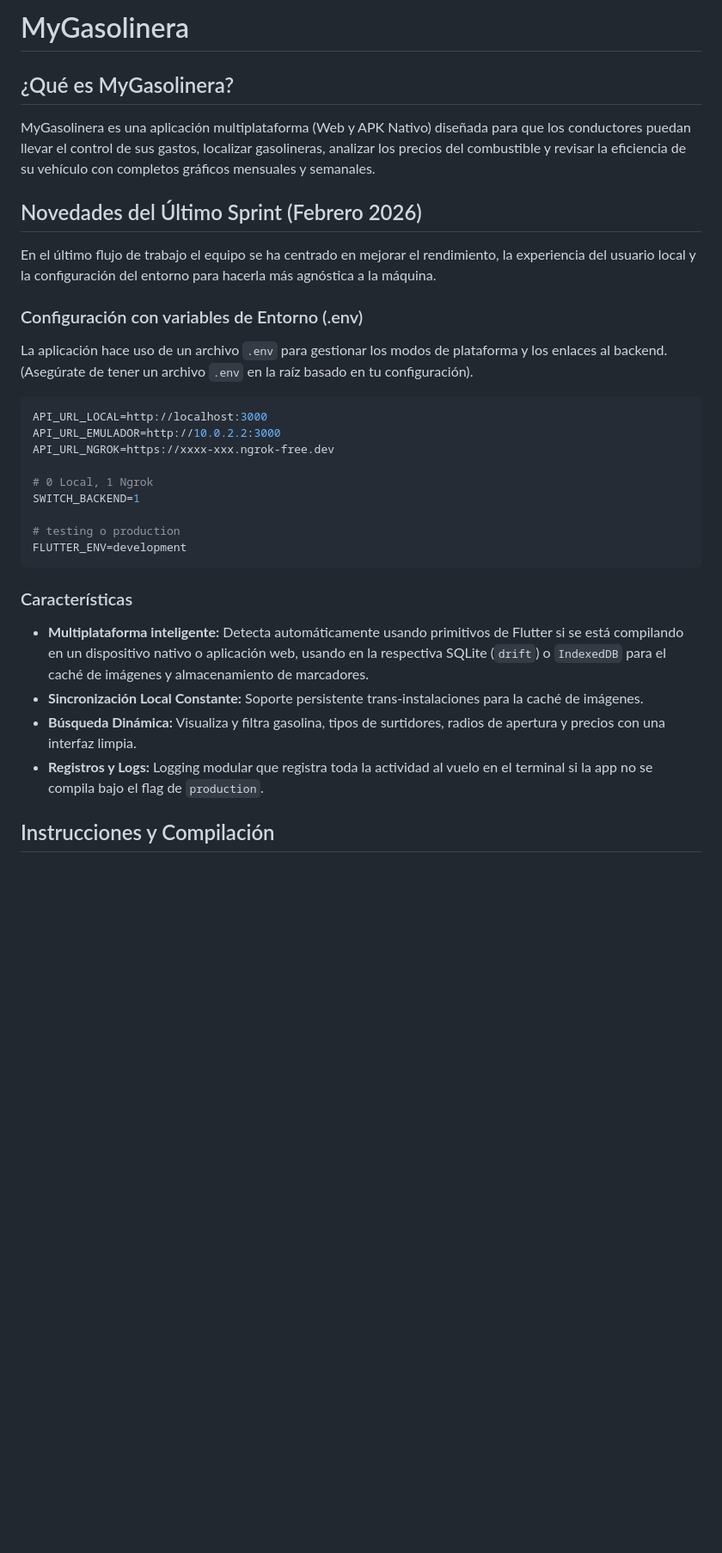
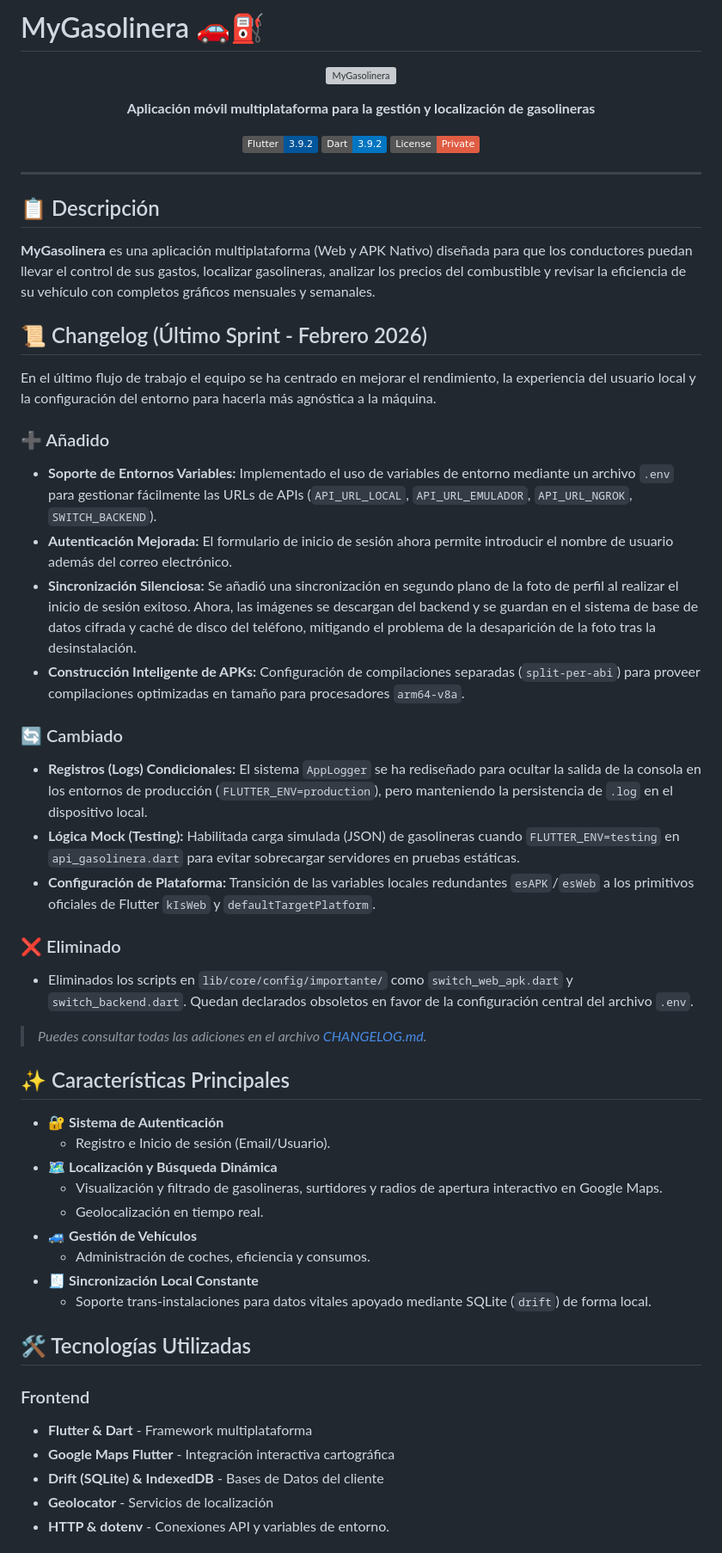
Before and after one commit to oskar4231/MyGasolineraFlutter, a Markdown page: README.md, the part around one of its changes. Shown at 86% size. Drawn GitHub-style; badges without logos; blank space fills up the shorter version; grey boxes are pictures that could not be loaded.

Commit message:
docs: actualizar estilo del README.md base a la nueva línea visual y añadir changelog

````diff
--- a/README.md
+++ b/README.md
@@ -1,30 +1,63 @@
-# MyGasolinera
+# MyGasolinera 🚗⛽
 
-## ¿Qué es MyGasolinera?
-MyGasolinera es una aplicación multiplataforma (Web y APK Nativo) diseñada para que los conductores puedan llevar el control de sus gastos, localizar gasolineras, analizar los precios del combustible y revisar la eficiencia de su vehículo con completos gráficos mensuales y semanales.
+<p align="center">
+  <img src="Documentacion/banner.png" alt="MyGasolinera" width="1000">
+</p>
 
-## Novedades del Último Sprint (Febrero 2026)
+<p align="center">
+  <strong>Aplicación móvil multiplataforma para la gestión y localización de gasolineras</strong>
+</p>
+
+<p align="center">
+  <img src="https://img.shields.io/badge/Flutter-3.9.2-02569B?logo=flutter" alt="Flutter">
+  <img src="https://img.shields.io/badge/Dart-3.9.2-0175C2?logo=dart" alt="Dart">
+  <img src="https://img.shields.io/badge/License-Private-red" alt="License">
+</p>
+
+---
+
+## 📋 Descripción
+
+**MyGasolinera** es una aplicación multiplataforma (Web y APK Nativo) diseñada para que los conductores puedan llevar el control de sus gastos, localizar gasolineras, analizar los precios del combustible y revisar la eficiencia de su vehículo con completos gráficos mensuales y semanales.
+
+## 📜 Changelog (Último Sprint - Febrero 2026)
+
 En el último flujo de trabajo el equipo se ha centrado en mejorar el rendimiento, la experiencia del usuario local y la configuración del entorno para hacerla más agnóstica a la máquina.
 
-### Configuración con variables de Entorno (.env)
-La aplicación hace uso de un archivo `.env` para gestionar los modos de plataforma y los enlaces al backend. (Asegúrate de tener un archivo `.env` en la raíz basado en tu configuración).
+### ➕ Añadido
+- **Soporte de Entornos Variables:** Implementado el uso de variables de entorno mediante un archivo `.env` para gestionar fácilmente las URLs de APIs (`API_URL_LOCAL`, `API_URL_EMULADOR`, `API_URL_NGROK`, `SWITCH_BACKEND`).
+- **Autenticación Mejorada:** El formulario de inicio de sesión ahora permite introducir el nombre de usuario además del correo electrónico.
+- **Sincronización Silenciosa:** Se añadió una sincronización en segundo plano de la foto de perfil al realizar el inicio de sesión exitoso. Ahora, las imágenes se descargan del backend y se guardan en el sistema de base de datos cifrada y caché de disco del teléfono, mitigando el problema de la desaparición de la foto tras la desinstalación.
+- **Construcción Inteligente de APKs:** Configuración de compilaciones separadas (`split-per-abi`) para proveer compilaciones optimizadas en tamaño para procesadores `arm64-v8a`.
 
-```env
-API_URL_LOCAL=http://localhost:3000
-API_URL_EMULADOR=http://10.0.2.2:3000
-API_URL_NGROK=https://xxxx-xxx.ngrok-free.dev
+### 🔄 Cambiado
+- **Registros (Logs) Condicionales:** El sistema `AppLogger` se ha rediseñado para ocultar la salida de la consola en los entornos de producción (`FLUTTER_ENV=production`), pero manteniendo la persistencia de `.log` en el dispositivo local.
+- **Lógica Mock (Testing):** Habilitada carga simulada (JSON) de gasolineras cuando `FLUTTER_ENV=testing` en `api_gasolinera.dart` para evitar sobrecargar servidores en pruebas estáticas.
+- **Configuración de Plataforma:** Transición de las variables locales redundantes `esAPK`/`esWeb` a los primitivos oficiales de Flutter `kIsWeb` y `defaultTargetPlatform`.
 
-# 0 Local, 1 Ngrok
-SWITCH_BACKEND=1
+### ❌ Eliminado
+- Eliminados los scripts en `lib/core/config/importante/` como `switch_web_apk.dart` y `switch_backend.dart`. Quedan declarados obsoletos en favor de la configuración central del archivo `.env`.
 
-# testing o production
-FLUTTER_ENV=development
-```
+> *Puedes consultar todas las adiciones en el archivo [CHANGELOG.md](CHANGELOG.md).*
 
-### Características
-- **Multiplataforma inteligente:** Detecta automáticamente usando primitivos de Flutter si se está compilando en un dispositivo nativo o aplicación web, usando en la respectiva SQLite (`drift`) o `IndexedDB` para el caché de imágenes y almacenamiento de marcadores.
-- **Sincronización Local Constante:** Soporte persistente trans-instalaciones para la caché de imágenes.
-- **Búsqueda Dinámica:** Visualiza y filtra gasolina, tipos de surtidores, radios de apertura y precios con una interfaz limpia.
-- **Registros y Logs:** Logging modular que registra toda la actividad al vuelo en el terminal si la app no se compila bajo el flag de `production`.
+## ✨ Características Principales
 
-## Instrucciones y Compilación
+- 🔐 **Sistema de Autenticación**
+  - Registro e Inicio de sesión (Email/Usuario).
+- 🗺️ **Localización y Búsqueda Dinámica**
+  - Visualización y filtrado de gasolineras, surtidores y radios de apertura interactivo en Google Maps.
+  - Geolocalización en tiempo real.
+- 🚙 **Gestión de Vehículos**
+  - Administración de coches, eficiencia y consumos.
+- 🧾 **Sincronización Local Constante**
+  - Soporte trans-instalaciones para datos vitales apoyado mediante SQLite (`drift`) de forma local.
+
+## 🛠️ Tecnologías Utilizadas
+
+### Frontend
+- **Flutter & Dart** - Framework multiplataforma
+- **Google Maps Flutter** - Integración interactiva cartográfica
+- **Drift (SQLite) & IndexedDB** - Bases de Datos del cliente
+- **Geolocator** - Servicios de localización
+- **HTTP & dotenv** - Conexiones API y variables de entorno.
+
````
Also changed, not shown: other parts of README.md (+19 -16 lines).
